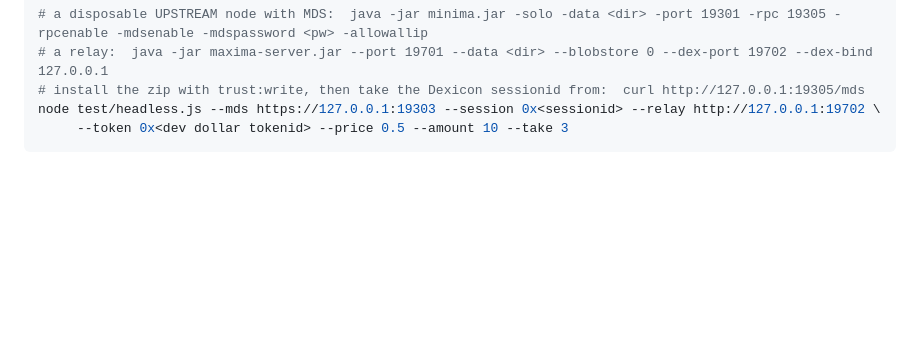
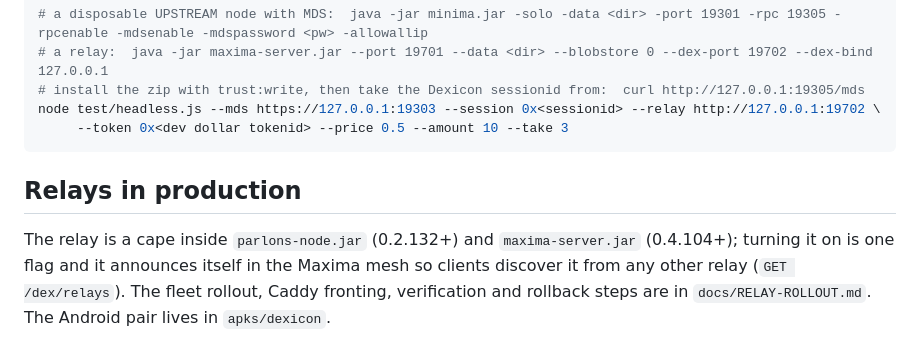
Before and after one commit to eurobuddha/dexicon, a Markdown page: README.md, the part around the change. Rendered like a GitHub page; blank space fills up the shorter version.

Commit message:
docs: relay rollout runbook (Phase 4, owner-gated), plan rows for Phase 4/5/6, README pointer

````diff
--- a/README.md
+++ b/README.md
@@ -51,3 +51,7 @@ Headless end-to-end against a REAL node and relay, no browser (the maker side is
 node test/headless.js --mds https://127.0.0.1:19303 --session 0x<sessionid> --relay http://127.0.0.1:19702 \
      --token 0x<dev dollar tokenid> --price 0.5 --amount 10 --take 3
 ```
+
+## Relays in production
+
+The relay is a cape inside `parlons-node.jar` (0.2.132+) and `maxima-server.jar` (0.4.104+); turning it on is one flag and it announces itself in the Maxima mesh so clients discover it from any other relay (`GET /dex/relays`). The fleet rollout, Caddy fronting, verification and rollback steps are in `docs/RELAY-ROLLOUT.md`. The Android pair lives in `apks/dexicon`.
````
Also changed, not shown: docs/RELAY-ROLLOUT.md (added, +54 -0 lines), tasks/plan.md (+5 -2 lines).
